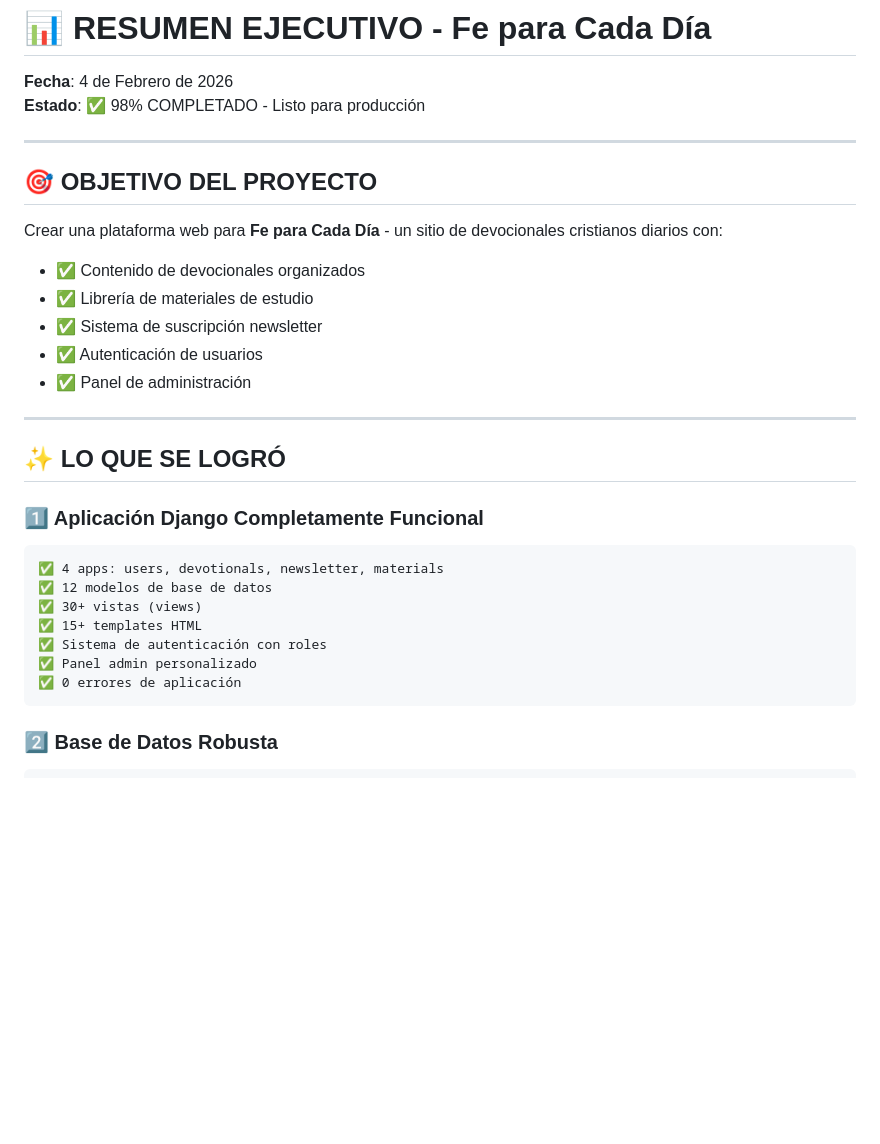
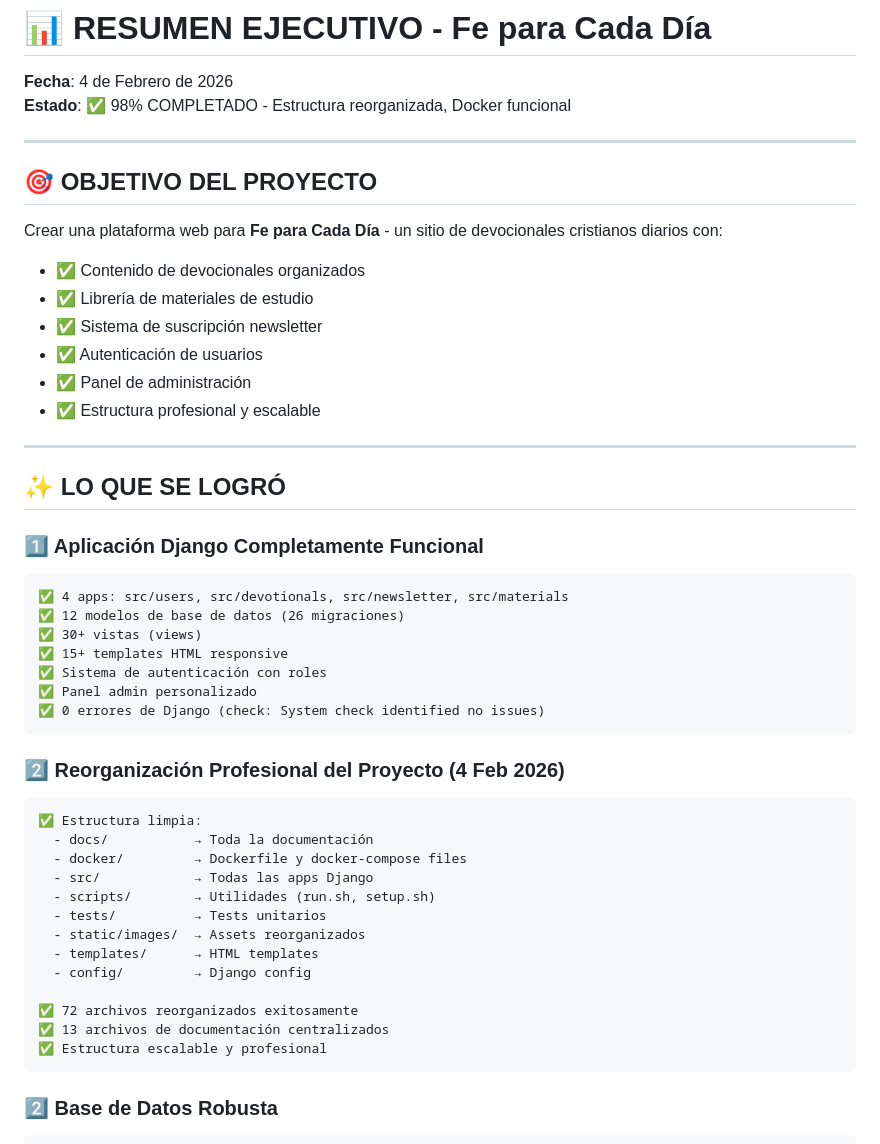
Before and after one commit to lcuper18/FPCD, a Markdown page: docs/dev-notes/SUMMARY.md, the part around the change. Drawn GitHub-style; blank space fills up the shorter version.

````diff
--- a/docs/dev-notes/SUMMARY.md
+++ b/docs/dev-notes/SUMMARY.md
@@ -1,7 +1,7 @@
 # 📊 RESUMEN EJECUTIVO - Fe para Cada Día
 
 **Fecha**: 4 de Febrero de 2026
-**Estado**: ✅ 98% COMPLETADO - Listo para producción
+**Estado**: ✅ 98% COMPLETADO - Estructura reorganizada, Docker funcional
 
 ---
 
@@ -13,6 +13,7 @@ Crear una plataforma web para **Fe para Cada Día** - un sitio de devocionales c
 - ✅ Sistema de suscripción newsletter
 - ✅ Autenticación de usuarios
 - ✅ Panel de administración
+- ✅ Estructura profesional y escalable
 
 ---
 
@@ -20,13 +21,30 @@ Crear una plataforma web para **Fe para Cada Día** - un sitio de devocionales c
 
 ### 1️⃣ Aplicación Django Completamente Funcional
 ```
-✅ 4 apps: users, devotionals, newsletter, materials
-✅ 12 modelos de base de datos
+✅ 4 apps: src/users, src/devotionals, src/newsletter, src/materials
+✅ 12 modelos de base de datos (26 migraciones)
 ✅ 30+ vistas (views)
-✅ 15+ templates HTML
+✅ 15+ templates HTML responsive
 ✅ Sistema de autenticación con roles
 ✅ Panel admin personalizado
-✅ 0 errores de aplicación
+✅ 0 errores de Django (check: System check identified no issues)
+```
+
+### 2️⃣ Reorganización Profesional del Proyecto (4 Feb 2026)
+```
+✅ Estructura limpia:
+  - docs/           → Toda la documentación
+  - docker/         → Dockerfile y docker-compose files
+  - src/            → Todas las apps Django
+  - scripts/        → Utilidades (run.sh, setup.sh)
+  - tests/          → Tests unitarios
+  - static/images/  → Assets reorganizados
+  - templates/      → HTML templates
+  - config/         → Django config
+
+✅ 72 archivos reorganizados exitosamente
+✅ 13 archivos de documentación centralizados
+✅ Estructura escalable y profesional
 ```
 
 ### 2️⃣ Base de Datos Robusta
````
Also changed, not shown: docs/dev-notes/TRACKING.md (+46 -2 lines).
